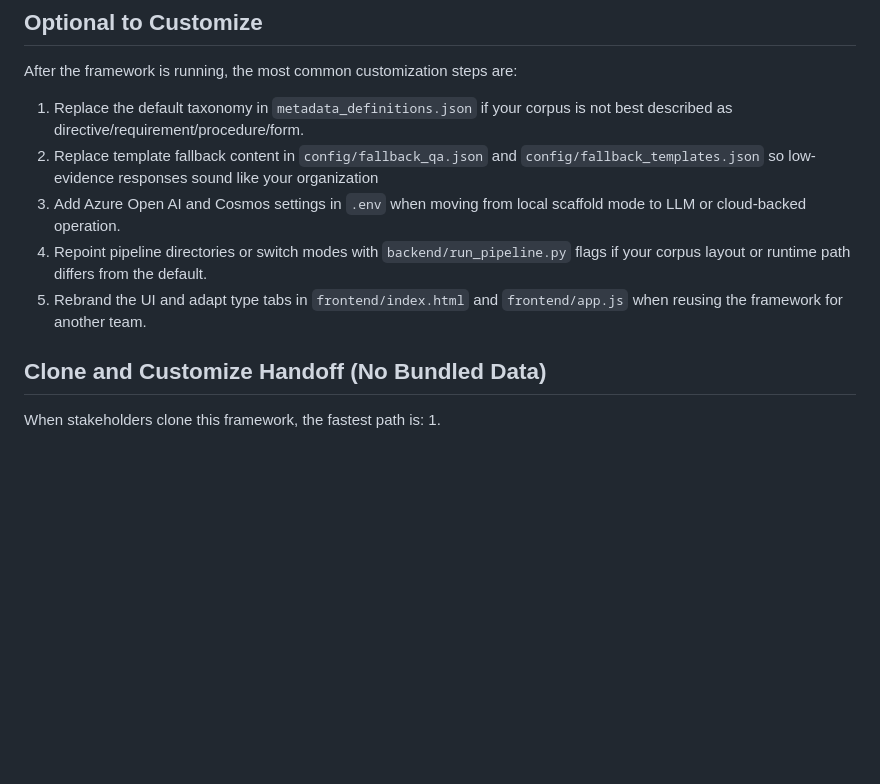
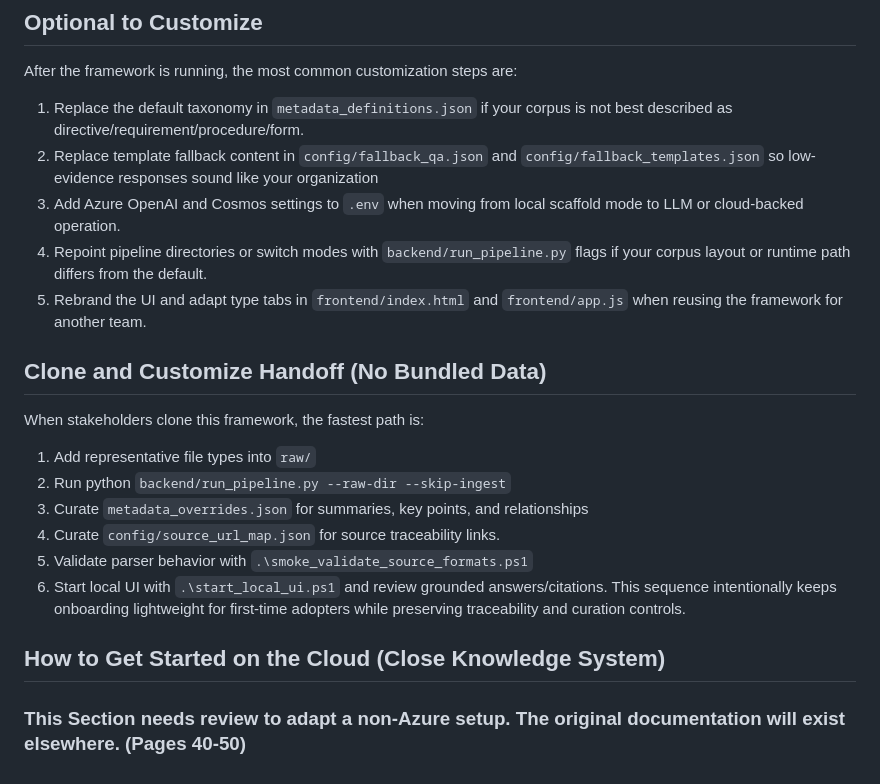
Before and after one commit to ttransou/RASCAL, a Markdown page: README.md, the part around the change. Drawn GitHub-style; blank space fills up the shorter version.

```diff
--- a/README.md
+++ b/README.md
@@ -977,11 +977,22 @@ If your goal is only to prove the framework works end-to-end locally, the six st
 After the framework is running, the most common customization steps are:
 1. Replace the default taxonomy in `metadata_definitions.json` if your corpus is not best described as directive/requirement/procedure/form.
 2. Replace template fallback content in `config/fallback_qa.json` and `config/fallback_templates.json` so low-evidence responses sound like your organization
-3. Add Azure Open AI and Cosmos settings in `.env` when moving from local scaffold mode to LLM or cloud-backed operation.
+3. Add Azure OpenAI and Cosmos settings to `.env` when moving from local scaffold mode to LLM or cloud-backed operation.
 4. Repoint pipeline directories or switch modes with `backend/run_pipeline.py` flags if your corpus layout or runtime path differs from the default.
 5. Rebrand the UI and adapt type tabs in `frontend/index.html` and `frontend/app.js` when reusing the framework for another team.
 
 
 ## Clone and Customize Handoff (No Bundled Data)
 When stakeholders clone this framework, the fastest path is:
-1.
+1. Add representative file types into `raw/`
+2. Run python `backend/run_pipeline.py --raw-dir --skip-ingest`
+3. Curate `metadata_overrides.json` for summaries, key points, and relationships
+4. Curate `config/source_url_map.json` for source traceability links.
+5. Validate parser behavior with `.\smoke_validate_source_formats.ps1`
+6. Start local UI with `.\start_local_ui.ps1` and review grounded answers/citations.
+This sequence intentionally keeps onboarding lightweight for first-time adopters while preserving traceability and curation controls.
+
+
+## How to Get Started on the Cloud (Close Knowledge System)
+
+### This Section needs review to adapt a non-Azure setup. The original documentation will exist elsewhere. (Pages 40-50)
```
